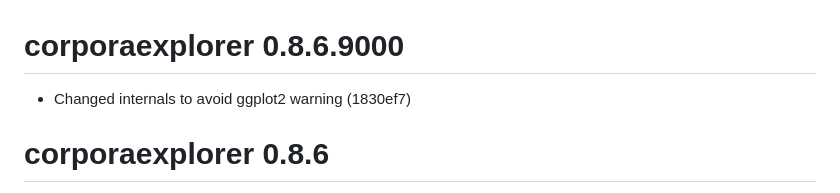
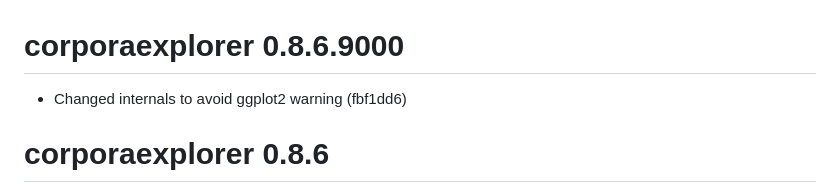
Before and after one commit to kgjerde/corporaexplorer, a Markdown page: NEWS.md, the part around the change. Rendered like a GitHub page.

Commit message:
fix typo

```diff
--- a/NEWS.md
+++ b/NEWS.md
@@ -1,6 +1,6 @@
 # corporaexplorer 0.8.6.9000
 
-* Changed internals to avoid ggplot2 warning (1830ef7)
+* Changed internals to avoid ggplot2 warning (fbf1dd6)
 
 # corporaexplorer 0.8.6
 
```
